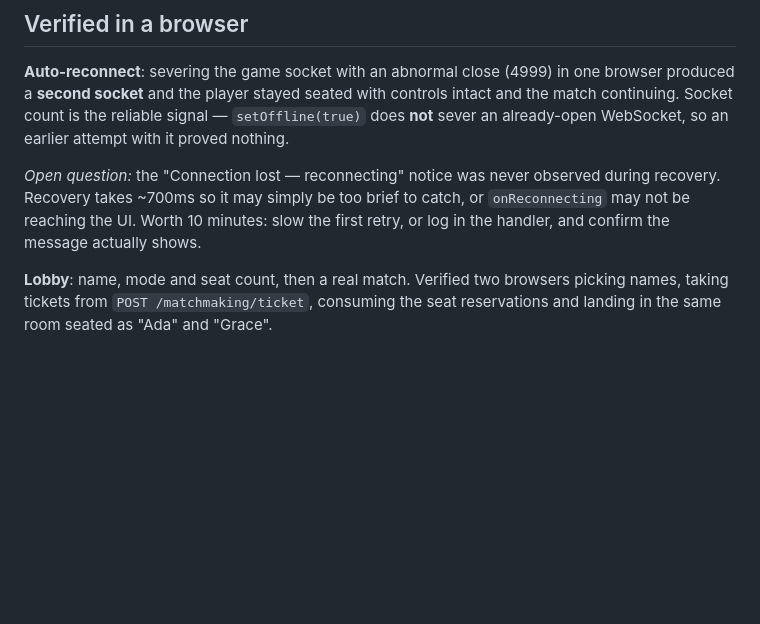
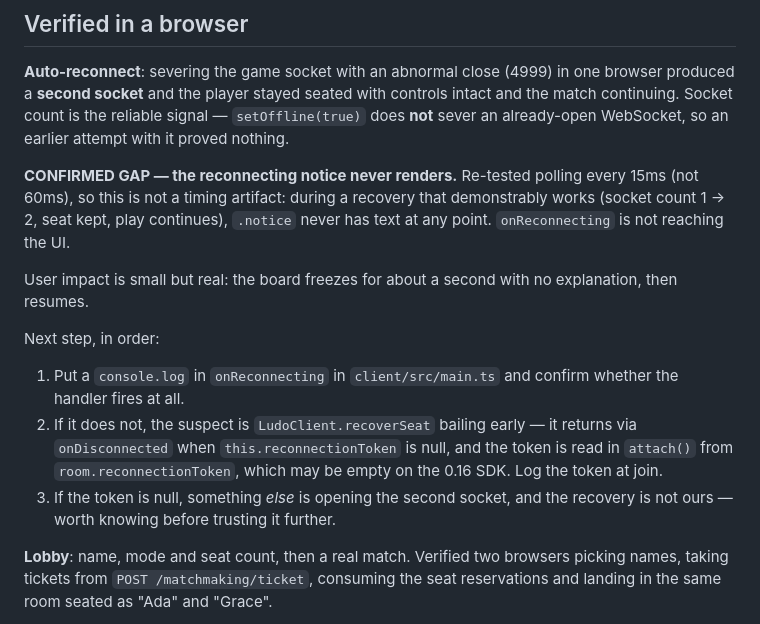
Before and after one commit to laudalelo9525-oss/Ludo-clone-copy, a Markdown page: docs/HANDOFF.md, the part around the change. Rendered like a GitHub page; blank space fills up the shorter version.

Commit message:
docs: confirm the reconnecting notice never renders
Re-tested at 15ms polling rather than 60ms, so the missing "Connection
lost — reconnecting" message is not a sub-second timing artifact: during
a recovery that demonstrably works, the notice element never has text at
any point. onReconnecting is not reaching the UI.

Records the impact (a ~1s silent freeze, then play resumes) and an
ordered next step, including the possibility worth taking seriously:
if recoverSeat is bailing out early because reconnectionToken is empty
on the 0.16 SDK, then something other than our code is opening the
second socket, and the recovery that looked verified is not ours.

Co-Authored-By: Claude Opus 5 <noreply@anthropic.com>
Claude-Session: https://claude.ai/code/session_016RwgAQ7b4AdXWLKGMEJomA

```diff
--- a/docs/HANDOFF.md
+++ b/docs/HANDOFF.md
@@ -76,10 +76,23 @@ controls intact and the match continuing. Socket count is the reliable signal
 `setOffline(true)` does **not** sever an already-open WebSocket, so an earlier
 attempt with it proved nothing.
 
-*Open question:* the "Connection lost — reconnecting" notice was never observed
-during recovery. Recovery takes ~700ms so it may simply be too brief to catch,
-or `onReconnecting` may not be reaching the UI. Worth 10 minutes: slow the
-first retry, or log in the handler, and confirm the message actually shows.
+**CONFIRMED GAP — the reconnecting notice never renders.** Re-tested polling
+every 15ms (not 60ms), so this is not a timing artifact: during a recovery that
+demonstrably works (socket count 1 -> 2, seat kept, play continues), `.notice`
+never has text at any point. `onReconnecting` is not reaching the UI.
+
+User impact is small but real: the board freezes for about a second with no
+explanation, then resumes.
+
+Next step, in order:
+1. Put a `console.log` in `onReconnecting` in `client/src/main.ts` and confirm
+   whether the handler fires at all.
+2. If it does not, the suspect is `LudoClient.recoverSeat` bailing early — it
+   returns via `onDisconnected` when `this.reconnectionToken` is null, and the
+   token is read in `attach()` from `room.reconnectionToken`, which may be
+   empty on the 0.16 SDK. Log the token at join.
+3. If the token is null, something *else* is opening the second socket, and the
+   recovery is not ours — worth knowing before trusting it further.
 
 **Lobby**: name, mode and seat count, then a real match. Verified two browsers
 picking names, taking tickets from `POST /matchmaking/ticket`, consuming the
```
